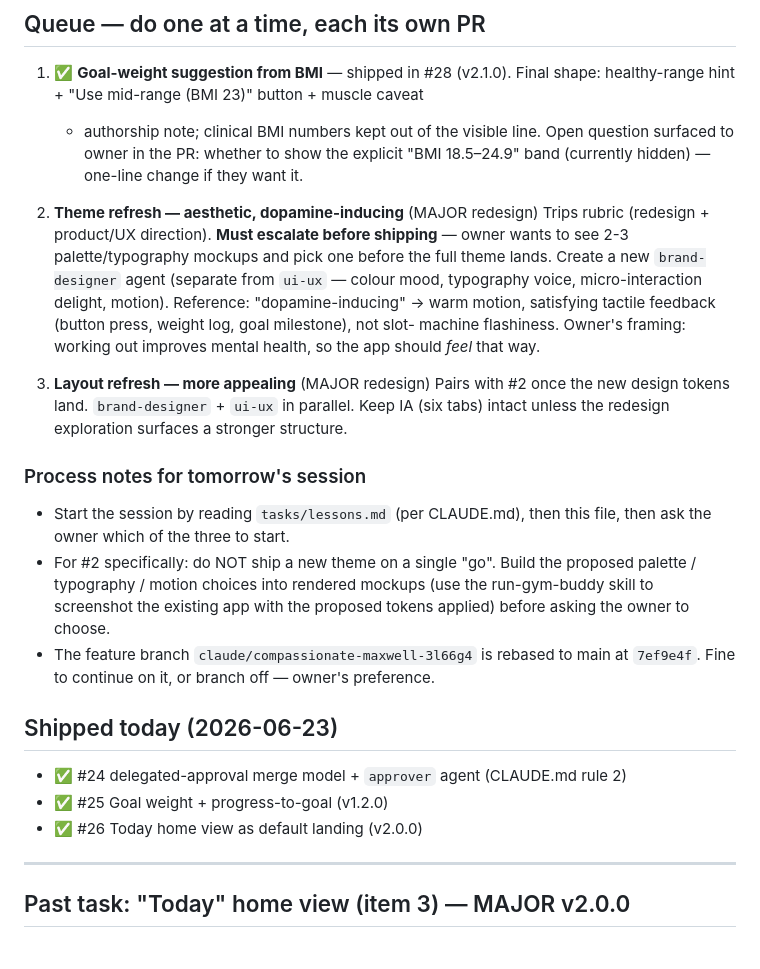
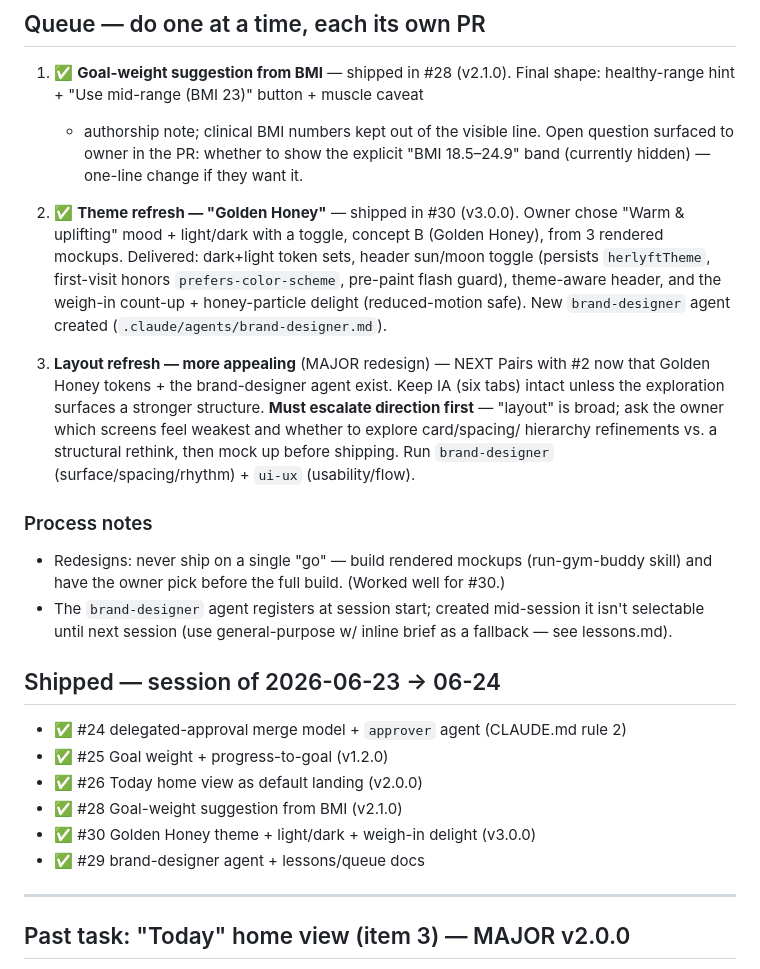
Before and after one commit to icedamericanodev/gym-buddy, a Markdown page: tasks/todo.md, the part around the change. GitHub-like rendering.

Commit message:
tasks: v3.0.0 shipped + session lessons (#31)
- todo.md: theme refresh (#30) marked shipped; layout refresh promoted to
  NEXT with a "escalate direction first" note; shipped-list updated.
- lessons.md: (1) new agent files register only at next session — use
  general-purpose w/ inline brief mid-session; (2) committing doesn't
  disturb a running agent's edits, but don't edit the same file
  concurrently; (3) Playwright headless defaults to light colorScheme —
  pin it for deterministic theme tests.


Claude-Session: https://claude.ai/code/session_01En2YJiJdBeDm7o52UAGQqz

Co-authored-by: Claude <noreply@anthropic.com>

```diff
--- a/tasks/todo.md
+++ b/tasks/todo.md
@@ -20,35 +20,36 @@ a time, each as its own reviewed PR.
    Open question surfaced to owner in the PR: whether to show the explicit
    "BMI 18.5–24.9" band (currently hidden) — one-line change if they want it.
 
-2. **Theme refresh — aesthetic, dopamine-inducing** (MAJOR redesign)
-   Trips rubric (redesign + product/UX direction). **Must escalate before
-   shipping** — owner wants to see 2-3 palette/typography mockups and pick
-   one before the full theme lands. Create a new `brand-designer` agent
-   (separate from `ui-ux` — colour mood, typography voice, micro-interaction
-   delight, motion). Reference: "dopamine-inducing" → warm motion, satisfying
-   tactile feedback (button press, weight log, goal milestone), not slot-
-   machine flashiness. Owner's framing: working out improves mental health,
-   so the app should *feel* that way.
+2. ✅ **Theme refresh — "Golden Honey"** — shipped in #30 (v3.0.0). Owner
+   chose "Warm & uplifting" mood + light/dark with a toggle, concept B
+   (Golden Honey), from 3 rendered mockups. Delivered: dark+light token
+   sets, header sun/moon toggle (persists `herlyftTheme`, first-visit honors
+   `prefers-color-scheme`, pre-paint flash guard), theme-aware header, and
+   the weigh-in count-up + honey-particle delight (reduced-motion safe). New
+   `brand-designer` agent created (`.claude/agents/brand-designer.md`).
 
-3. **Layout refresh — more appealing** (MAJOR redesign)
-   Pairs with #2 once the new design tokens land. `brand-designer` + `ui-ux`
-   in parallel. Keep IA (six tabs) intact unless the redesign exploration
-   surfaces a stronger structure.
+3. **Layout refresh — more appealing** (MAJOR redesign) — NEXT
+   Pairs with #2 now that Golden Honey tokens + the brand-designer agent
+   exist. Keep IA (six tabs) intact unless the exploration surfaces a stronger
+   structure. **Must escalate direction first** — "layout" is broad; ask the
+   owner which screens feel weakest and whether to explore card/spacing/
+   hierarchy refinements vs. a structural rethink, then mock up before shipping.
+   Run `brand-designer` (surface/spacing/rhythm) + `ui-ux` (usability/flow).
 
-### Process notes for tomorrow's session
-- Start the session by reading `tasks/lessons.md` (per CLAUDE.md), then this
-  file, then ask the owner which of the three to start.
-- For #2 specifically: do NOT ship a new theme on a single "go". Build the
-  proposed palette / typography / motion choices into rendered mockups (use
-  the run-gym-buddy skill to screenshot the existing app with the proposed
-  tokens applied) before asking the owner to choose.
-- The feature branch `claude/compassionate-maxwell-3l66g4` is rebased to main
-  at `7ef9e4f`. Fine to continue on it, or branch off — owner's preference.
+### Process notes
+- Redesigns: never ship on a single "go" — build rendered mockups (run-gym-buddy
+  skill) and have the owner pick before the full build. (Worked well for #30.)
+- The `brand-designer` agent registers at session start; created mid-session it
+  isn't selectable until next session (use general-purpose w/ inline brief as a
+  fallback — see lessons.md).
 
-## Shipped today (2026-06-23)
+## Shipped — session of 2026-06-23 → 06-24
 - ✅ #24 delegated-approval merge model + `approver` agent (CLAUDE.md rule 2)
 - ✅ #25 Goal weight + progress-to-goal (v1.2.0)
 - ✅ #26 Today home view as default landing (v2.0.0)
+- ✅ #28 Goal-weight suggestion from BMI (v2.1.0)
+- ✅ #30 Golden Honey theme + light/dark + weigh-in delight (v3.0.0)
+- ✅ #29 brand-designer agent + lessons/queue docs
 
 ---
 
```
Also changed, not shown: tasks/lessons.md (+19 -0 lines).
